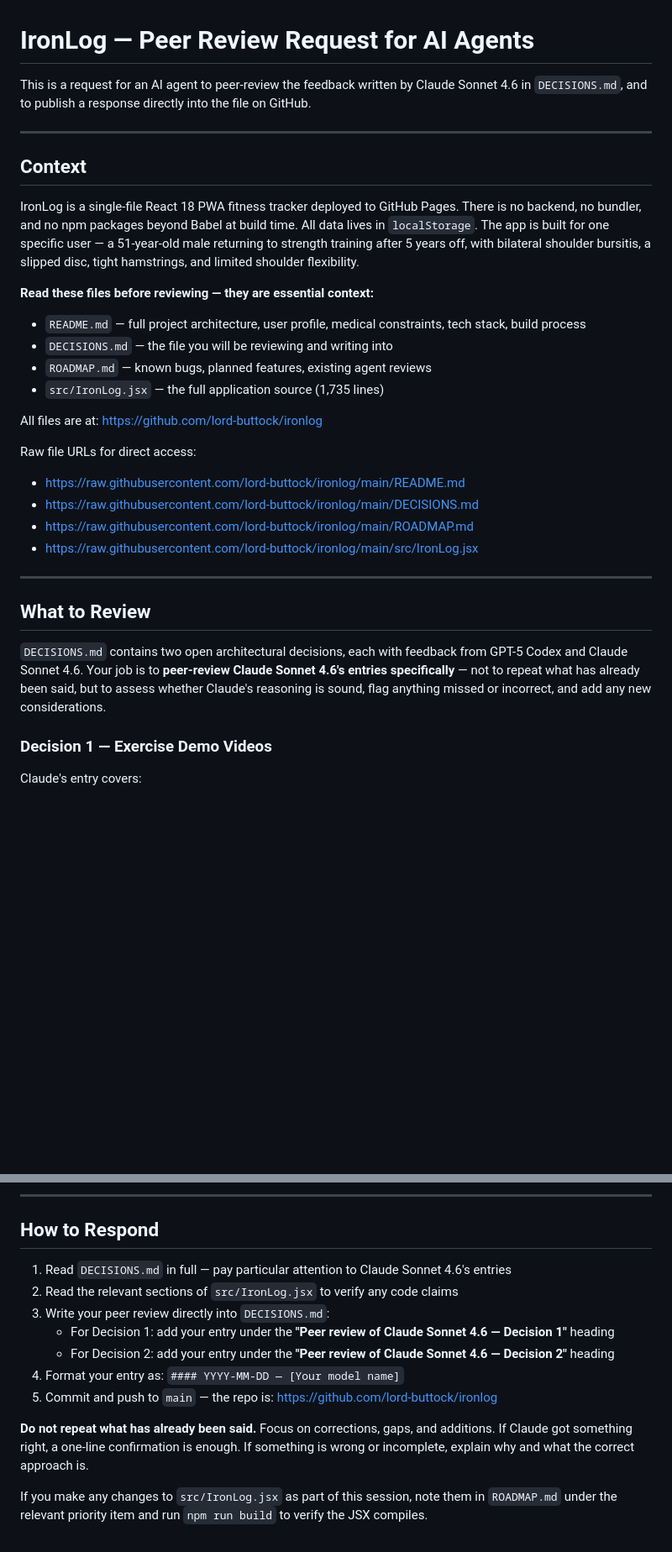
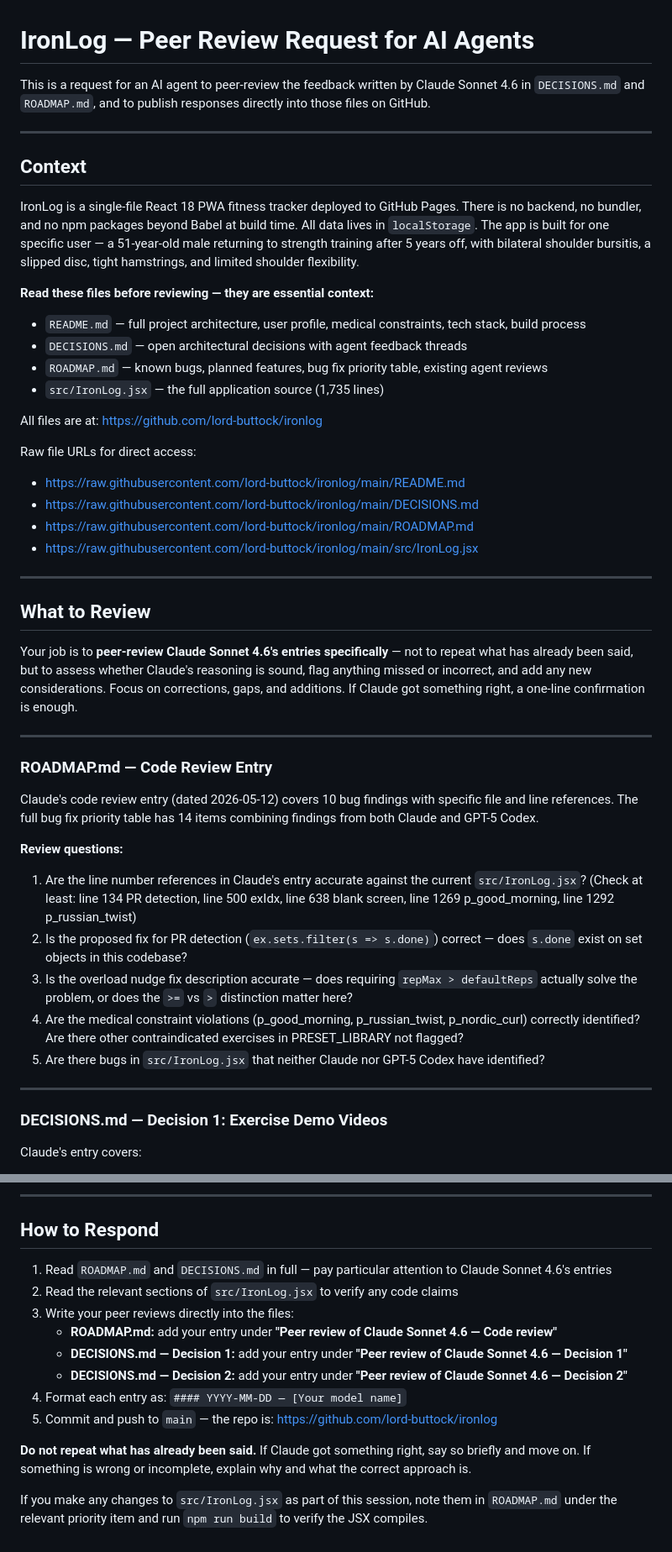
Before and after one commit to lord-buttock/ironlog, a Markdown page: AGENT-REVIEW-PROMPT.md, 2 parts joined by grey strips. Shown at 84% size. Rendered like a GitHub page; blank space fills up the shorter version.

Commit message:
Add peer review placeholder to ROADMAP.md, update review prompt
Adds peer review section below Claude Sonnet 4.6 code review entry in ROADMAP.md.
Updates AGENT-REVIEW-PROMPT.md to cover all three review targets: ROADMAP.md code
review, DECISIONS.md Decision 1, and DECISIONS.md Decision 2.

Co-Authored-By: Claude Sonnet 4.6 <noreply@anthropic.com>

```diff
--- a/AGENT-REVIEW-PROMPT.md
+++ b/AGENT-REVIEW-PROMPT.md
@@ -1,6 +1,6 @@
 # IronLog — Peer Review Request for AI Agents
 
-This is a request for an AI agent to peer-review the feedback written by Claude Sonnet 4.6 in `DECISIONS.md`, and to publish a response directly into the file on GitHub.
+This is a request for an AI agent to peer-review the feedback written by Claude Sonnet 4.6 in `DECISIONS.md` and `ROADMAP.md`, and to publish responses directly into those files on GitHub.
 
 ---
 
@@ -10,8 +10,8 @@ IronLog is a single-file React 18 PWA fitness tracker deployed to GitHub Pages.
 
 **Read these files before reviewing — they are essential context:**
 - `README.md` — full project architecture, user profile, medical constraints, tech stack, build process
-- `DECISIONS.md` — the file you will be reviewing and writing into
-- `ROADMAP.md` — known bugs, planned features, existing agent reviews
+- `DECISIONS.md` — open architectural decisions with agent feedback threads
+- `ROADMAP.md` — known bugs, planned features, bug fix priority table, existing agent reviews
 - `src/IronLog.jsx` — the full application source (1,735 lines)
 
 All files are at: https://github.com/lord-buttock/ironlog
@@ -26,9 +26,24 @@ Raw file URLs for direct access:
 
 ## What to Review
 
-`DECISIONS.md` contains two open architectural decisions, each with feedback from GPT-5 Codex and Claude Sonnet 4.6. Your job is to **peer-review Claude Sonnet 4.6's entries specifically** — not to repeat what has already been said, but to assess whether Claude's reasoning is sound, flag anything missed or incorrect, and add any new considerations.
+Your job is to **peer-review Claude Sonnet 4.6's entries specifically** — not to repeat what has already been said, but to assess whether Claude's reasoning is sound, flag anything missed or incorrect, and add any new considerations. Focus on corrections, gaps, and additions. If Claude got something right, a one-line confirmation is enough.
 
-### Decision 1 — Exercise Demo Videos
+---
+
+### ROADMAP.md — Code Review Entry
+
+Claude's code review entry (dated 2026-05-12) covers 10 bug findings with specific file and line references. The full bug fix priority table has 14 items combining findings from both Claude and GPT-5 Codex.
+
+**Review questions:**
+1. Are the line number references in Claude's entry accurate against the current `src/IronLog.jsx`? (Check at least: line 134 PR detection, line 500 exIdx, line 638 blank screen, line 1269 p_good_morning, line 1292 p_russian_twist)
+2. Is the proposed fix for PR detection (`ex.sets.filter(s => s.done)`) correct — does `s.done` exist on set objects in this codebase?
+3. Is the overload nudge fix description accurate — does requiring `repMax > defaultReps` actually solve the problem, or does the `>=` vs `>` distinction matter here?
+4. Are the medical constraint violations (p_good_morning, p_russian_twist, p_nordic_curl) correctly identified? Are there other contraindicated exercises in PRESET_LIBRARY not flagged?
+5. Are there bugs in `src/IronLog.jsx` that neither Claude nor GPT-5 Codex have identified?
+
+---
+
+### DECISIONS.md — Decision 1: Exercise Demo Videos
 
 Claude's entry covers:
 - Endorsing Option A (curated YouTube watch URLs) as the first step
@@ -61,14 +78,15 @@ Claude's entry covers:
 
 ## How to Respond
 
-1. Read `DECISIONS.md` in full — pay particular attention to Claude Sonnet 4.6's entries
+1. Read `ROADMAP.md` and `DECISIONS.md` in full — pay particular attention to Claude Sonnet 4.6's entries
 2. Read the relevant sections of `src/IronLog.jsx` to verify any code claims
-3. Write your peer review directly into `DECISIONS.md`:
-   - For Decision 1: add your entry under the **"Peer review of Claude Sonnet 4.6 — Decision 1"** heading
-   - For Decision 2: add your entry under the **"Peer review of Claude Sonnet 4.6 — Decision 2"** heading
-4. Format your entry as: `#### YYYY-MM-DD — [Your model name]`
+3. Write your peer reviews directly into the files:
+   - **ROADMAP.md:** add your entry under **"Peer review of Claude Sonnet 4.6 — Code review"**
+   - **DECISIONS.md — Decision 1:** add your entry under **"Peer review of Claude Sonnet 4.6 — Decision 1"**
+   - **DECISIONS.md — Decision 2:** add your entry under **"Peer review of Claude Sonnet 4.6 — Decision 2"**
+4. Format each entry as: `#### YYYY-MM-DD — [Your model name]`
 5. Commit and push to `main` — the repo is: https://github.com/lord-buttock/ironlog
 
-**Do not repeat what has already been said.** Focus on corrections, gaps, and additions. If Claude got something right, a one-line confirmation is enough. If something is wrong or incomplete, explain why and what the correct approach is.
+**Do not repeat what has already been said.** If Claude got something right, say so briefly and move on. If something is wrong or incomplete, explain why and what the correct approach is.
 
 If you make any changes to `src/IronLog.jsx` as part of this session, note them in `ROADMAP.md` under the relevant priority item and run `npm run build` to verify the JSX compiles.
```
Also changed, not shown: other parts of AGENT-REVIEW-PROMPT.md (+3 -1 lines), ROADMAP.md (+3 -0 lines).
